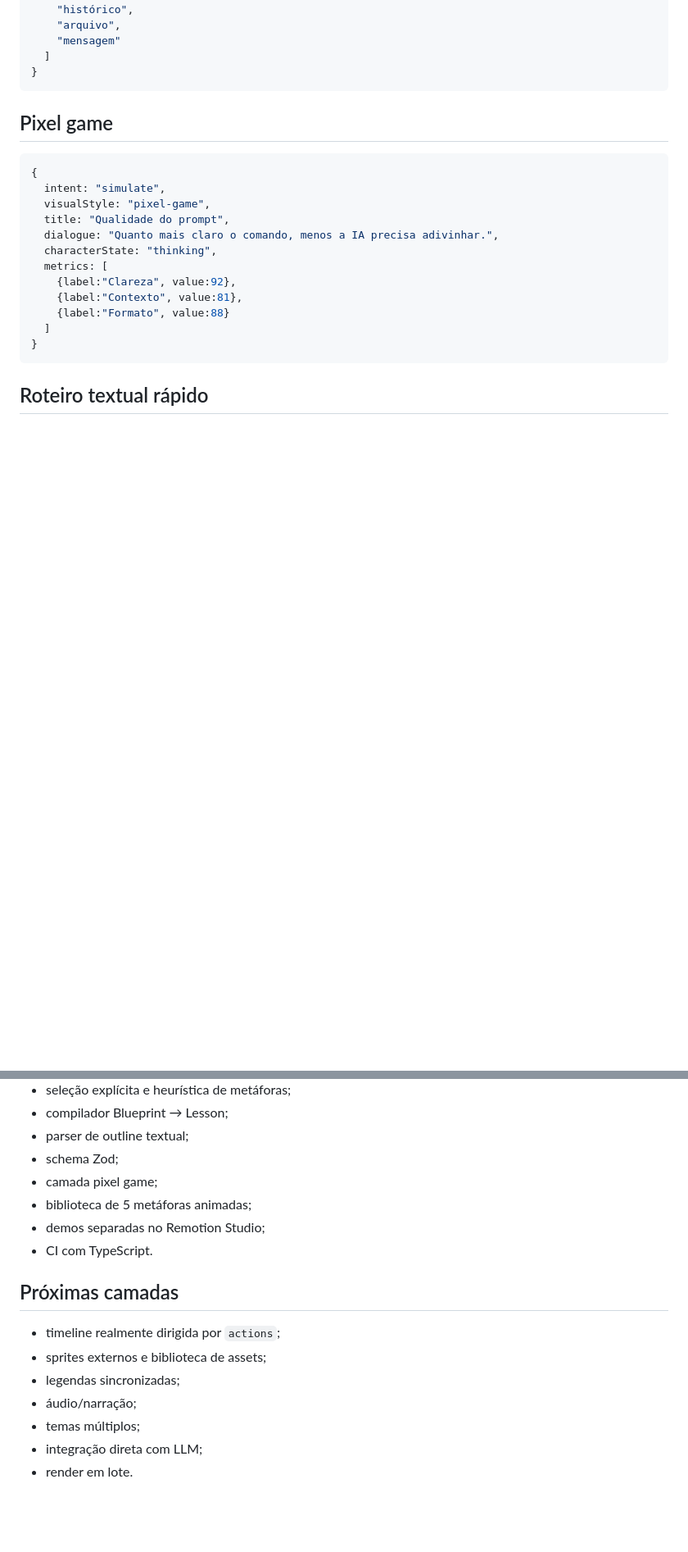
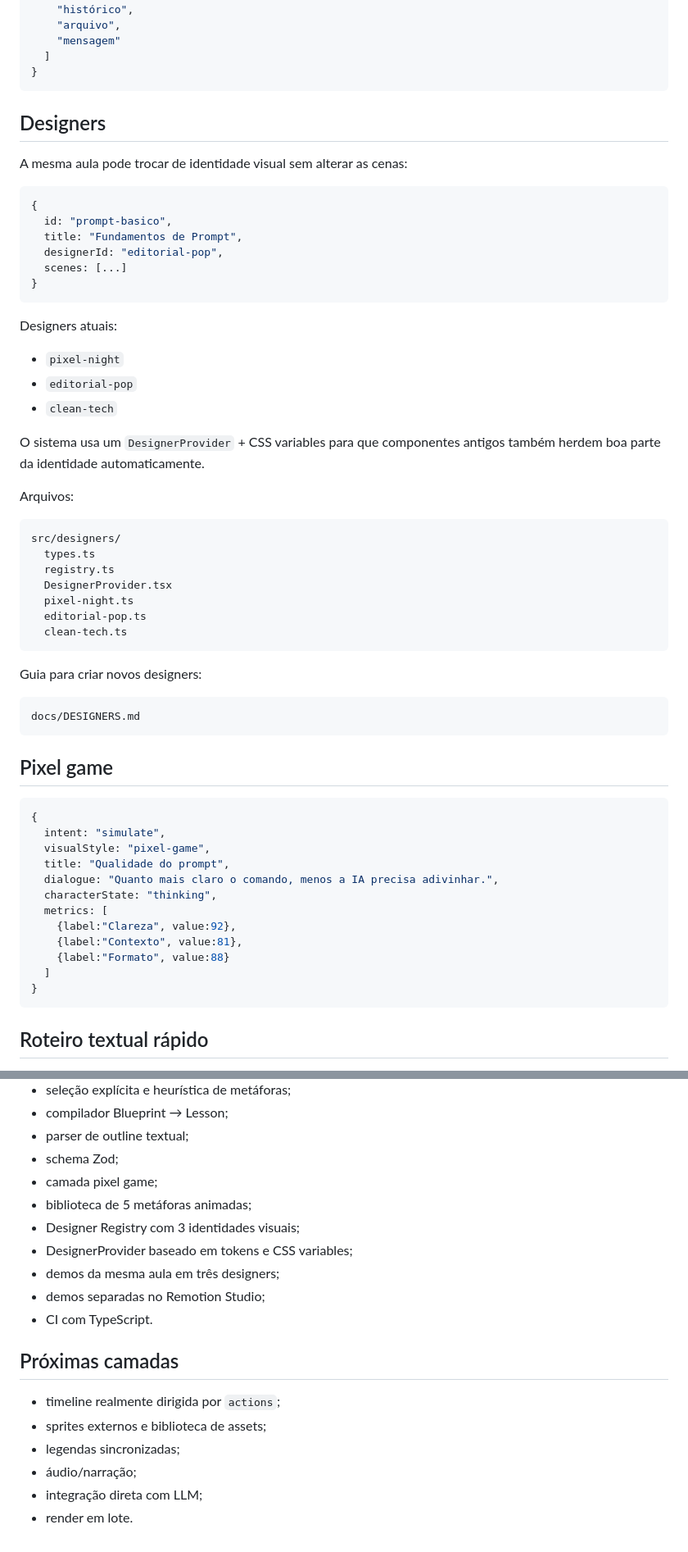
Before and after one commit to joaomatheuslf/remotion-cofing, a Markdown page: README.md, 2 parts joined by grey strips. Shown at 82% size. GitHub-like rendering; blank space fills up the shorter version.

Commit message:
docs: document designer system

````diff
--- a/README.md
+++ b/README.md
@@ -131,6 +138,46 @@ docs/METAPHORS.md
   ]
 }
 ```
+
+
+## Designers
+
+A mesma aula pode trocar de identidade visual sem alterar as cenas:
+
+~~~ts
+{
+  id: "prompt-basico",
+  title: "Fundamentos de Prompt",
+  designerId: "editorial-pop",
+  scenes: [...]
+}
+~~~
+
+Designers atuais:
+
+- `pixel-night`
+- `editorial-pop`
+- `clean-tech`
+
+O sistema usa um `DesignerProvider` + CSS variables para que componentes antigos também herdem boa parte da identidade automaticamente.
+
+Arquivos:
+
+~~~
+src/designers/
+  types.ts
+  registry.ts
+  DesignerProvider.tsx
+  pixel-night.ts
+  editorial-pop.ts
+  clean-tech.ts
+~~~
+
+Guia para criar novos designers:
+
+~~~
+docs/DESIGNERS.md
+~~~
 
 ## Pixel game
 
@@ -253,6 +310,9 @@ Já existe:
 - schema Zod;
 - camada pixel game;
 - biblioteca de 5 metáforas animadas;
+- Designer Registry com 3 identidades visuais;
+- DesignerProvider baseado em tokens e CSS variables;
+- demos da mesma aula em três designers;
 - demos separadas no Remotion Studio;
 - CI com TypeScript.
 
@@ -262,6 +322,5 @@ Já existe:
 - sprites externos e biblioteca de assets;
 - legendas sincronizadas;
 - áudio/narração;
-- temas múltiplos;
 - integração direta com LLM;
 - render em lote.
````
Also changed, not shown: other parts of README.md (+18 -1 lines).
